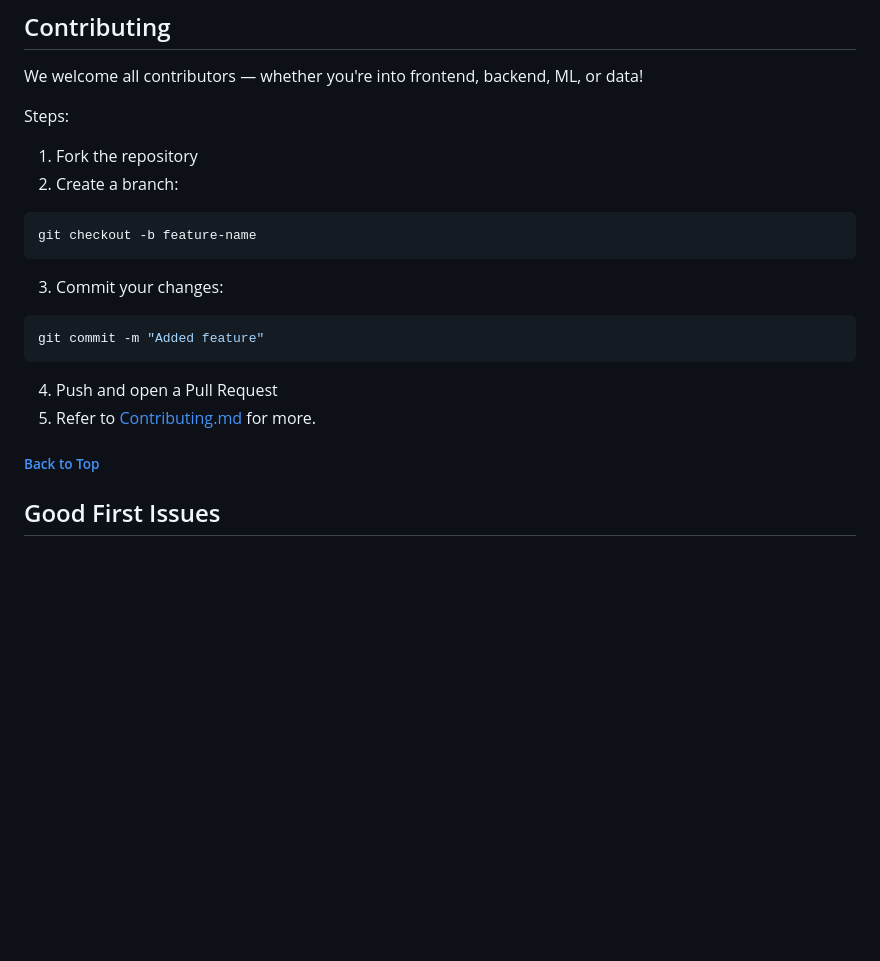
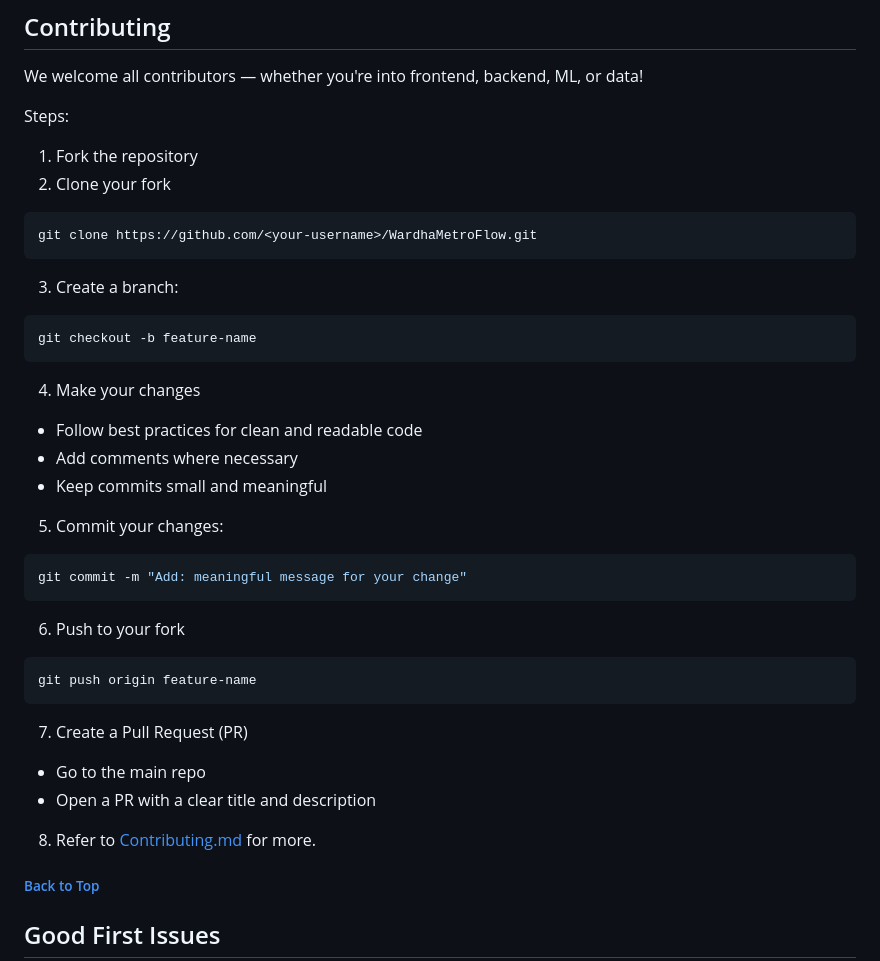
Before and after one commit to alzz-26/WardhaMetroFLow, a Markdown page: README.md, the part around the change. GitHub-like rendering; blank space fills up the shorter version.

Commit message:
enchance contributing section

````diff
--- a/README.md
+++ b/README.md
@@ -177,18 +177,34 @@ We welcome all contributors — whether you're into frontend, backend, ML, or da
 
 Steps:
 1. Fork the repository
-2. Create a branch:
+2. Clone your fork
+
+```bash
+git clone https://github.com/<your-username>/WardhaMetroFlow.git
+```
+3. Create a branch:
 
 ```bash
 git checkout -b feature-name
 ```
-3. Commit your changes:
+4. Make your changes
+- Follow best practices for clean and readable code
+- Add comments where necessary
+- Keep commits small and meaningful
+
+5. Commit your changes:
 
 ```bash
-git commit -m "Added feature"
+git commit -m "Add: meaningful message for your change"
 ```
-4. Push and open a Pull Request
-5. Refer to [Contributing.md](Contributing.md) for more.
+6. Push to your fork
+```bash
+git push origin feature-name
+```
+7. Create a Pull Request (PR)
+- Go to the main repo
+- Open a PR with a clear title and description
+8. Refer to [Contributing.md](Contributing.md) for more.
 
 ###### [Back to Top](#top)
 
````
